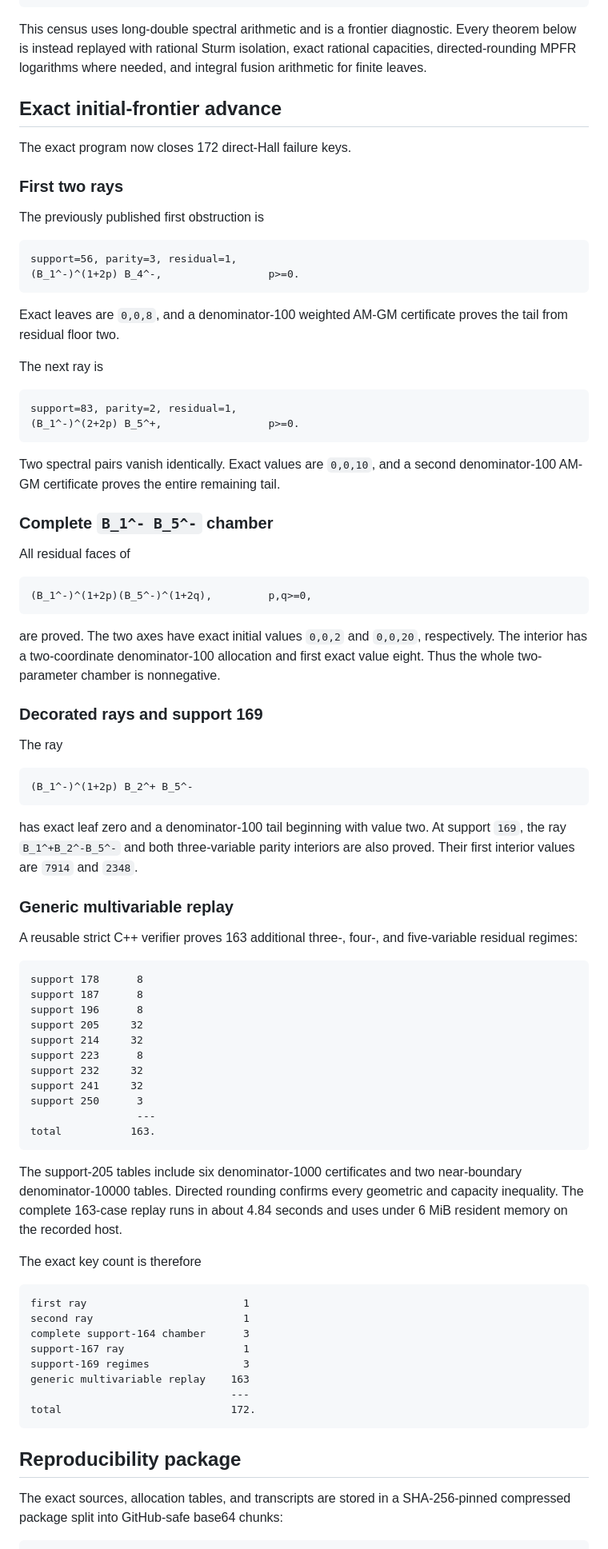
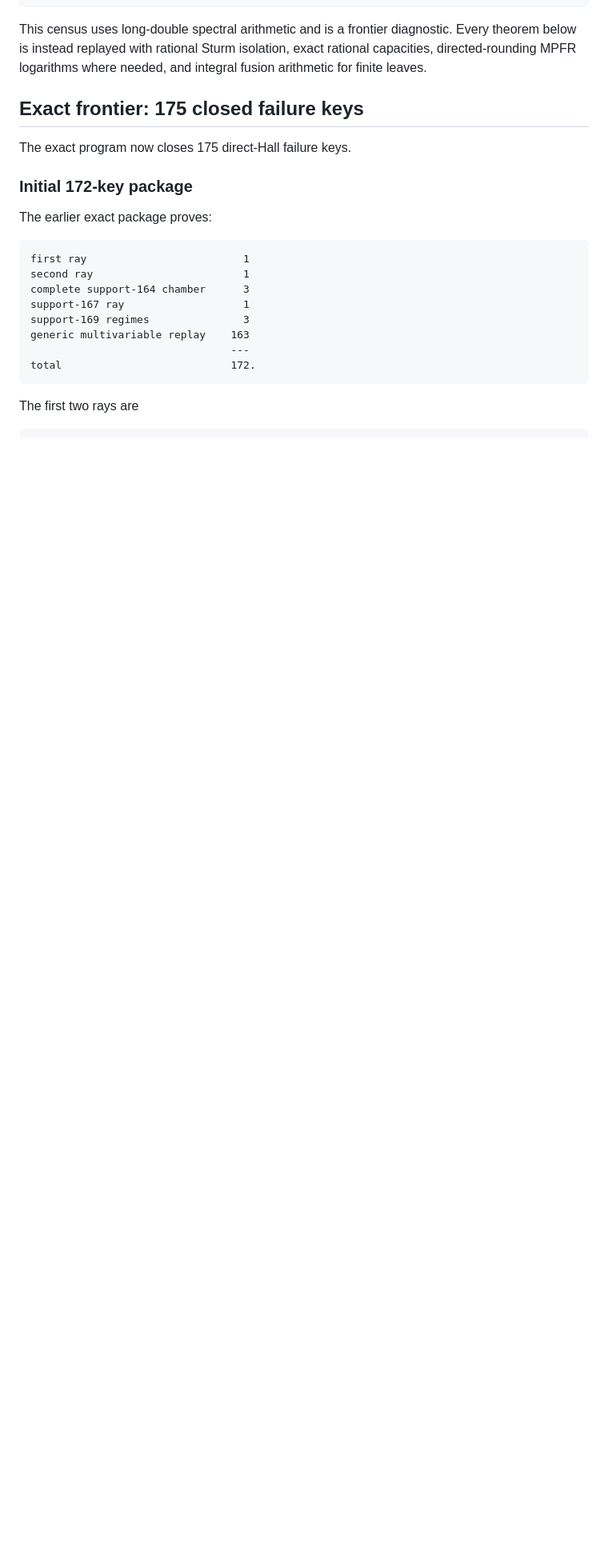
Before and after one commit to skypher/ginibre-q3-adjoint, a Markdown page: ginibre_q3/SU2_LEVEL13_ORBIT_FRONTIER_2026_07_24.md, the part around one of its changes. Shown at 80% size. Rendered like a GitHub page; blank space fills up the shorter version.

````diff
--- a/ginibre_q3/SU2_LEVEL13_ORBIT_FRONTIER_2026_07_24.md
+++ b/ginibre_q3/SU2_LEVEL13_ORBIT_FRONTIER_2026_07_24.md
@@ -36,82 +36,13 @@ Every theorem below is instead replayed with rational Sturm isolation, exact
 rational capacities, directed-rounding MPFR logarithms where needed, and
 integral fusion arithmetic for finite leaves.
 
-## Exact initial-frontier advance
+## Exact frontier: 175 closed failure keys
 
-The exact program now closes 172 direct-Hall failure keys.
+The exact program now closes 175 direct-Hall failure keys.
 
-### First two rays
+### Initial 172-key package
 
-The previously published first obstruction is
-
-```text
-support=56, parity=3, residual=1,
-(B_1^-)^(1+2p) B_4^-,                 p>=0.
-```
-
-Exact leaves are `0,0,8`, and a denominator-100 weighted AM-GM certificate
-proves the tail from residual floor two.
-
-The next ray is
-
-```text
-support=83, parity=2, residual=1,
-(B_1^-)^(2+2p) B_5^+,                 p>=0.
-```
-
-Two spectral pairs vanish identically. Exact values are `0,0,10`, and a
-second denominator-100 AM-GM certificate proves the entire remaining tail.
-
-### Complete `B_1^- B_5^-` chamber
-
-All residual faces of
-
-```text
-(B_1^-)^(1+2p)(B_5^-)^(1+2q),         p,q>=0,
-```
-
-are proved. The two axes have exact initial values `0,0,2` and `0,0,20`,
-respectively. The interior has a two-coordinate denominator-100 allocation
-and first exact value eight. Thus the whole two-parameter chamber is
-nonnegative.
-
-### Decorated rays and support 169
-
-The ray
-
-```text
-(B_1^-)^(1+2p) B_2^+ B_5^-
-```
-
-has exact leaf zero and a denominator-100 tail beginning with value two.
-At support `169`, the ray `B_1^+B_2^-B_5^-` and both three-variable parity
-interiors are also proved. Their first interior values are `7914` and `2348`.
-
-### Generic multivariable replay
-
-A reusable strict C++ verifier proves 163 additional three-, four-, and
-five-variable residual regimes:
-
-```text
-support 178      8
-support 187      8
-support 196      8
-support 205     32
-support 214     32
-support 223      8
-support 232     32
-support 241     32
-support 250      3
-                 ---
-total           163.
-```
-
-The support-205 tables include six denominator-1000 certificates and two
-near-boundary denominator-10000 tables. Directed rounding confirms every
-geometric and capacity inequality. The complete 163-case replay runs in
-about 4.84 seconds and uses under 6 MiB resident memory on the recorded host.
-
-The exact key count is therefore
+The earlier exact package proves:
 
 ```text
 first ray                         1
@@ -124,9 +55,6 @@ generic multivariable replay    163
 total                           172.
 ```
 
-## Reproducibility package
-
-The exact sources, allocation tables, and transcripts are stored in a
-SHA-256-pinned compressed package split into GitHub-safe base64 chunks:
+The first two rays are
 
 ```text
````
Also changed, not shown: other parts of ginibre_q3/SU2_LEVEL13_ORBIT_FRONTIER_2026_07_24.md (+83 -21 lines).
